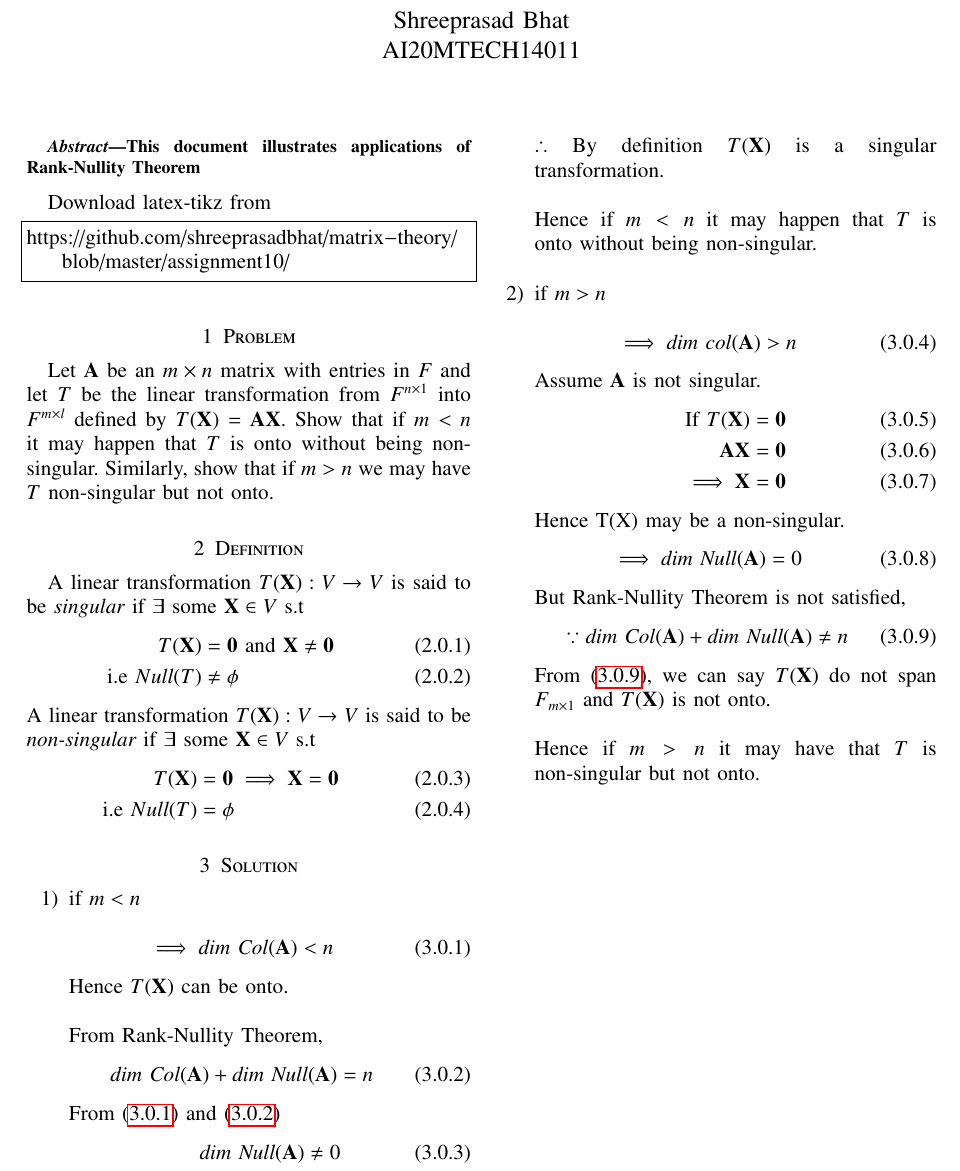
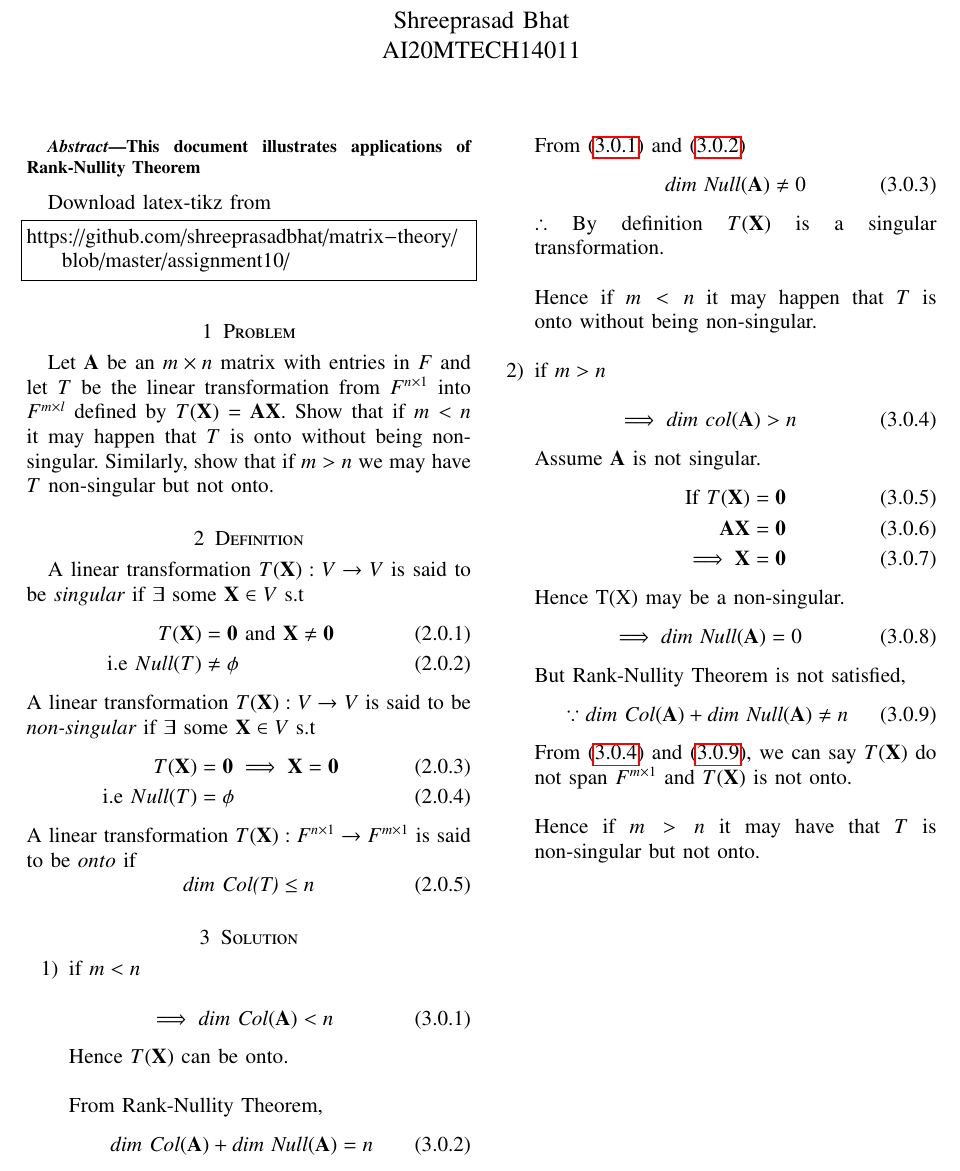
Before and after one commit to shreeprasadbhat/matrix-theory, a LaTeX problem sheet (assignment10/assignment10.tex): part of the page, cut so that both start at the same text. Compiled offline with pdfLaTeX.

Commit message:
added definition of onto linear transformations

```diff
--- a/assignment10/assignment10.tex
+++ b/assignment10/assignment10.tex
@@ -249,6 +249,10 @@ A linear transformation $T(\vec{X}):V\rightarrow V$ is said to be $\textit{non-s
 	T(\vec{X}) &= \vec{0} \implies \vec{X} = \vec{0}\\
 	\text{i.e } Null(T) &= \phi
 \end{align}
+A linear transformation $T(\vec{X}) : F^{n\times 1} \rightarrow F^{m\times 1}$ is said to be $onto$ if
+\begin{equation}
+	\textit{dim Col(T)} \leq n
+\end{equation}
 \section{Solution}
 \begin{enumerate}
 	\item
@@ -272,7 +276,7 @@ A linear transformation $T(\vec{X}):V\rightarrow V$ is said to be $\textit{non-s
 	\\
 	\item
 	if $m>n$\\
-	\begin{equation}
+	\begin{equation}\label{eq4}
 		\implies \textit{dim col}(\vec{A}) > n
 	\end{equation}
 	Assume $\vec{A}$ is not singular.
@@ -282,14 +286,14 @@ A linear transformation $T(\vec{X}):V\rightarrow V$ is said to be $\textit{non-s
 		\implies \vec{X} &= \vec{0}
 	\end{align}
 	Hence T(X) may be a non-singular.
-	\begin{equation}\label{eq3}
+	\begin{equation}\label{eq5}
 		\implies \textit{dim Null}(\vec{A}) = 0
 	\end{equation}
 	But Rank-Nullity Theorem is not satisfied,
-	\begin{align}\label{eq4}
+	\begin{align}\label{eq6}
 		\because \textit{dim Col}(\vec{A}) + \textit{dim Null}(\vec{A}) \neq n
 	\end{align}
-	From \eqref{eq4}, we can say $T(\vec{X})$ do not span $F_{m \times 1}$ and $T(\vec{X})$ is not onto.\\
+	From \eqref{eq4} and \eqref{eq6}, we can say $T(\vec{X})$ do not span $F^{m \times 1}$ and $T(\vec{X})$ is not onto.\\
 	\\
 	Hence if $m>n$ it may have that $T$ is non-singular but not onto.
 \end{enumerate}
```
Also changed, not shown: assignment10/assignment10.pdf.
